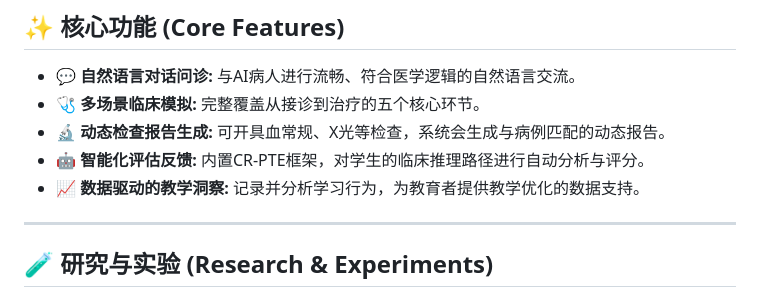
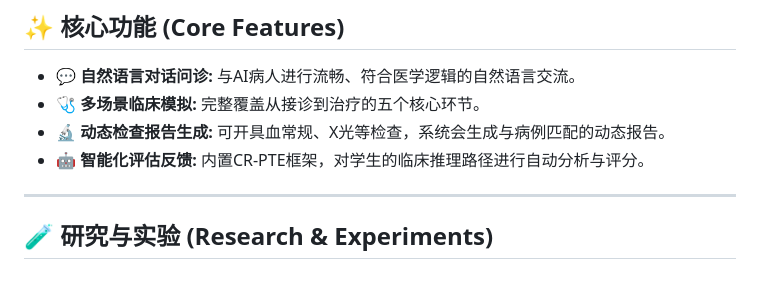
Before and after one commit to FreedomIntelligence/EasyMED, a Markdown page: README.md, the part around the change. Rendered like a GitHub page.

```diff
--- a/README.md
+++ b/README.md
@@ -33,7 +33,6 @@
 - 🩺 **多场景临床模拟:** 完整覆盖从接诊到治疗的五个核心环节。
 - 🔬 **动态检查报告生成:** 可开具血常规、X光等检查，系统会生成与病例匹配的动态报告。
 - 🤖 **智能化评估反馈:** 内置CR-PTE框架，对学生的临床推理路径进行自动分析与评分。
-- 📈 **数据驱动的教学洞察:** 记录并分析学习行为，为教育者提供教学优化的数据支持。
 
 ---
 
```
